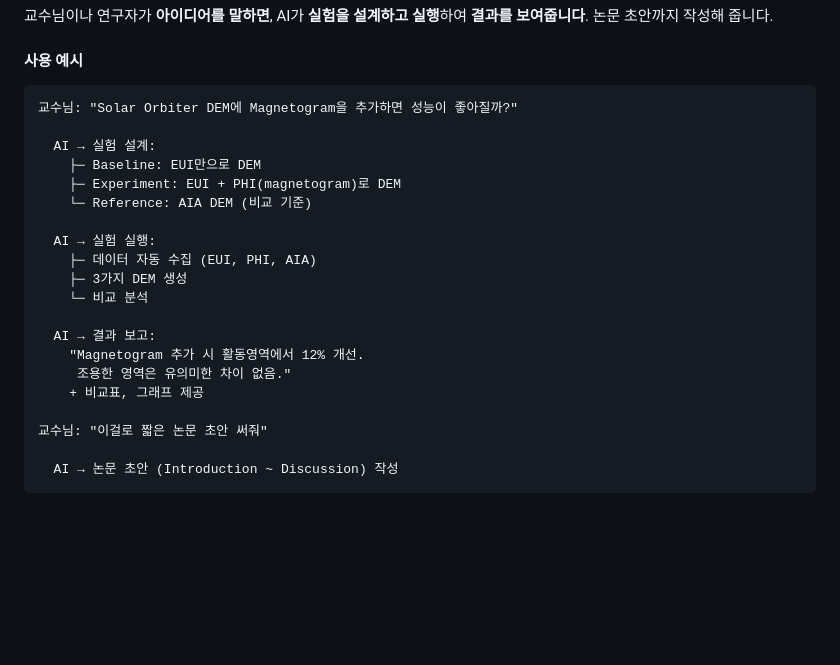
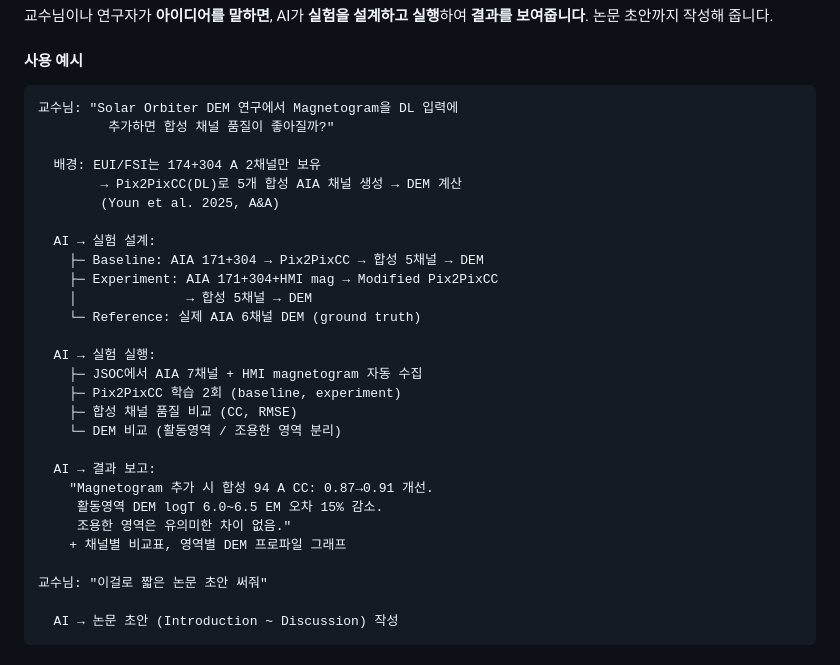
Before and after one commit to sswlab/SSWL-harness-ops, a Markdown page: pamphlet.md, the part around the change. Drawn GitHub-style; blank space fills up the shorter version.

````diff
--- a/pamphlet.md
+++ b/pamphlet.md
@@ -179,22 +179,30 @@ AI가 모델 카드를 참조하여:
 #### 사용 예시
 
 ```
-교수님: "Solar Orbiter DEM에 Magnetogram을 추가하면 성능이 좋아질까?"
+교수님: "Solar Orbiter DEM 연구에서 Magnetogram을 DL 입력에
+         추가하면 합성 채널 품질이 좋아질까?"
+
+  배경: EUI/FSI는 174+304 A 2채널만 보유
+        → Pix2PixCC(DL)로 5개 합성 AIA 채널 생성 → DEM 계산
+        (Youn et al. 2025, A&A)
 
   AI → 실험 설계:
-    ├─ Baseline: EUI만으로 DEM
-    ├─ Experiment: EUI + PHI(magnetogram)로 DEM
-    └─ Reference: AIA DEM (비교 기준)
+    ├─ Baseline: AIA 171+304 → Pix2PixCC → 합성 5채널 → DEM
+    ├─ Experiment: AIA 171+304+HMI mag → Modified Pix2PixCC
+    │              → 합성 5채널 → DEM
+    └─ Reference: 실제 AIA 6채널 DEM (ground truth)
 
   AI → 실험 실행:
-    ├─ 데이터 자동 수집 (EUI, PHI, AIA)
-    ├─ 3가지 DEM 생성
-    └─ 비교 분석
+    ├─ JSOC에서 AIA 7채널 + HMI magnetogram 자동 수집
+    ├─ Pix2PixCC 학습 2회 (baseline, experiment)
+    ├─ 합성 채널 품질 비교 (CC, RMSE)
+    └─ DEM 비교 (활동영역 / 조용한 영역 분리)
 
   AI → 결과 보고:
-    "Magnetogram 추가 시 활동영역에서 12% 개선.
+    "Magnetogram 추가 시 합성 94 A CC: 0.87→0.91 개선.
+     활동영역 DEM logT 6.0~6.5 EM 오차 15% 감소.
      조용한 영역은 유의미한 차이 없음."
-    + 비교표, 그래프 제공
+    + 채널별 비교표, 영역별 DEM 프로파일 그래프
 
 교수님: "이걸로 짧은 논문 초안 써줘"
 
````
Also changed, not shown: scenarios.md (+43 -26 lines).
